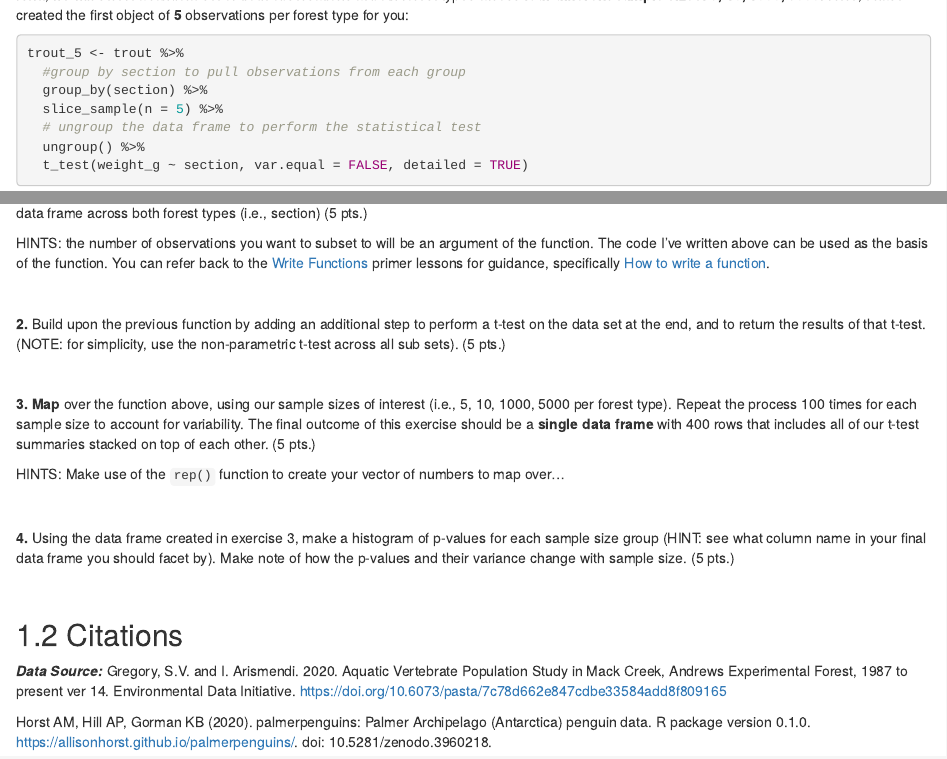
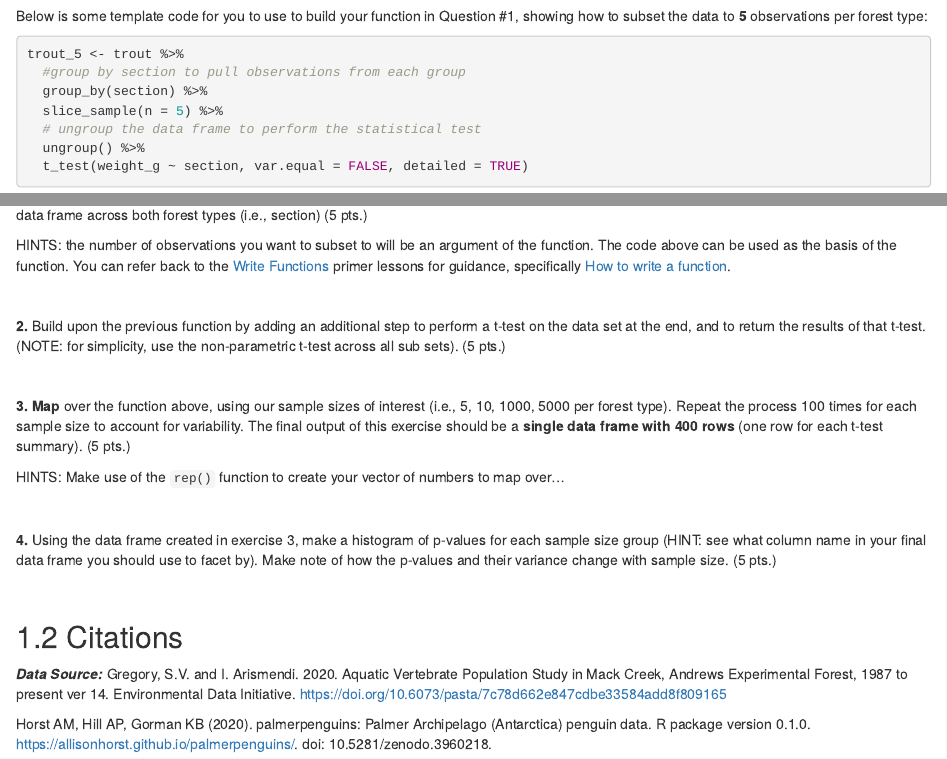
Before and after one commit to rossyndicate/Intro_R_Data_Analysis, an R Markdown document (08-power.Rmd): the page in a window 1100 px wide, from 4660 px down before the commit and from 4690 px down after it, and a second part further down, joined at a grey line. Rendered offline with R 4.5, knitr and Pandoc, with nearby package versions; drawn as R Markdown's standard HTML page in place of the format the file asks for; code that draws random numbers runs with fixed seeds of ours; some code elsewhere in the file could not run offline.

Commit message:
updates to power lesson

````diff
--- a/08-power.Rmd
+++ b/08-power.Rmd
@@ -176,4 +176,3 @@ trout <-
   drop_na(weight_g)
 ```
 
-Next, we will select a random set of trout observations at both forest types across **four different sample sizes: 5, 10, 1000, 5000**. Here, I have created the first object of **5** observations per forest type for you:
@@ -180,3 +181,4 @@ Next, we will select a random set of trout observations at both forest types acr
+Below is some template code for you to use to build your function in Question #1, showing how to subset the data to **5** observations per forest type:
 
 ```{r}
 trout_5 <- trout %>%
@@ -190,7 +192,7 @@ trout_5 <- trout %>%
 
 **1.** **Write a function** called `trout_subber` that takes a user-selected number of random observations (the thing that changes) from our `trout` data frame across both forest types (i.e., section) (5 pts.)
 
-HINTS: the number of observations you want to subset to will be an argument of the function. The code I've written above can be used as the basis of the function. You can refer back to the [Write Functions](https://github.com/rossyndicate/primers?tab=readme-ov-file) primer lessons for guidance, specifically [How to write a function](https://geocentroid.shinyapps.io/how-to-write-a-function/).
+HINTS: the number of observations you want to subset to will be an argument of the function. The code above can be used as the basis of the function. You can refer back to the [Write Functions](https://github.com/rossyndicate/primers?tab=readme-ov-file) primer lessons for guidance, specifically [How to write a function](https://geocentroid.shinyapps.io/how-to-write-a-function/).
 
 ```{r, echo = FALSE, eval = FALSE}
 
@@ -231,7 +233,7 @@ trout_10 <- trout_subber(and_vertebrates, n_obs = 10)
 
 <br>
 
-**3.** **Map** over the function above, using our sample sizes of interest (i.e., 5, 10, 1000, 5000 per forest type). Repeat the process 100 times for each sample size to account for variability. The final outcome of this exercise should be a **single data frame** with 400 rows that includes all of our t-test summaries stacked on top of each other. (5 pts.)
+**3.** **Map** over the function above, using our sample sizes of interest (i.e., 5, 10, 1000, 5000 per forest type). Repeat the process 100 times for each sample size to account for variability. The final output of this exercise should be a **single data frame** **with 400 rows** (one row for each t-test summary). (5 pts.)
 
 HINTS: Make use of the `rep()` function to create your vector of numbers to map over...
 
@@ -247,7 +249,7 @@ final_data <- rep(c(5, 10, 1000, 5000), 100)  %>%
 
 <br>
 
-**4.** Using the data frame created in exercise 3, make a histogram of p-values for each sample size group (HINT: see what column name in your final data frame you should facet by). Make note of how the p-values and their variance change with sample size. (5 pts.)
+**4.** Using the data frame created in exercise 3, make a histogram of p-values for each sample size group (HINT: see what column name in your final data frame you should use to facet by). Make note of how the p-values and their variance change with sample size. (5 pts.)
 
 ```{r, eval = FALSE, echo = FALSE}
 ggplot(final_data) +
````
Also changed, not shown: _main_files/figure-html/unnamed-chunk-103-1.png, _main_files/figure-html/unnamed-chunk-105-1.png, _main_files/figure-html/unnamed-chunk-115-1.png, _main_files/figure-html/unnamed-chunk-116-1.png, _main_files/figure-html/unnamed-chunk-122-1.png, _main_files/figure-html/unnamed-chunk-123-1.png, _main_files/figure-html/unnamed-chunk-123-2.png, _main_files/figure-html/unnamed-chunk-127-1.png, _main_files/figure-html/unnamed-chunk-127-2.png, _main_files/figure-html/unnamed-chunk-128-1.png, _main_files/figure-html/unnamed-chunk-144-1.png, _main_files/figure-html/unnamed-chunk-148-1.png, _main_files/figure-html/unnamed-chunk-162-1.png, _main_files/figure-html/unnamed-chunk-163-1.png, 33 more files, 56 other files.
